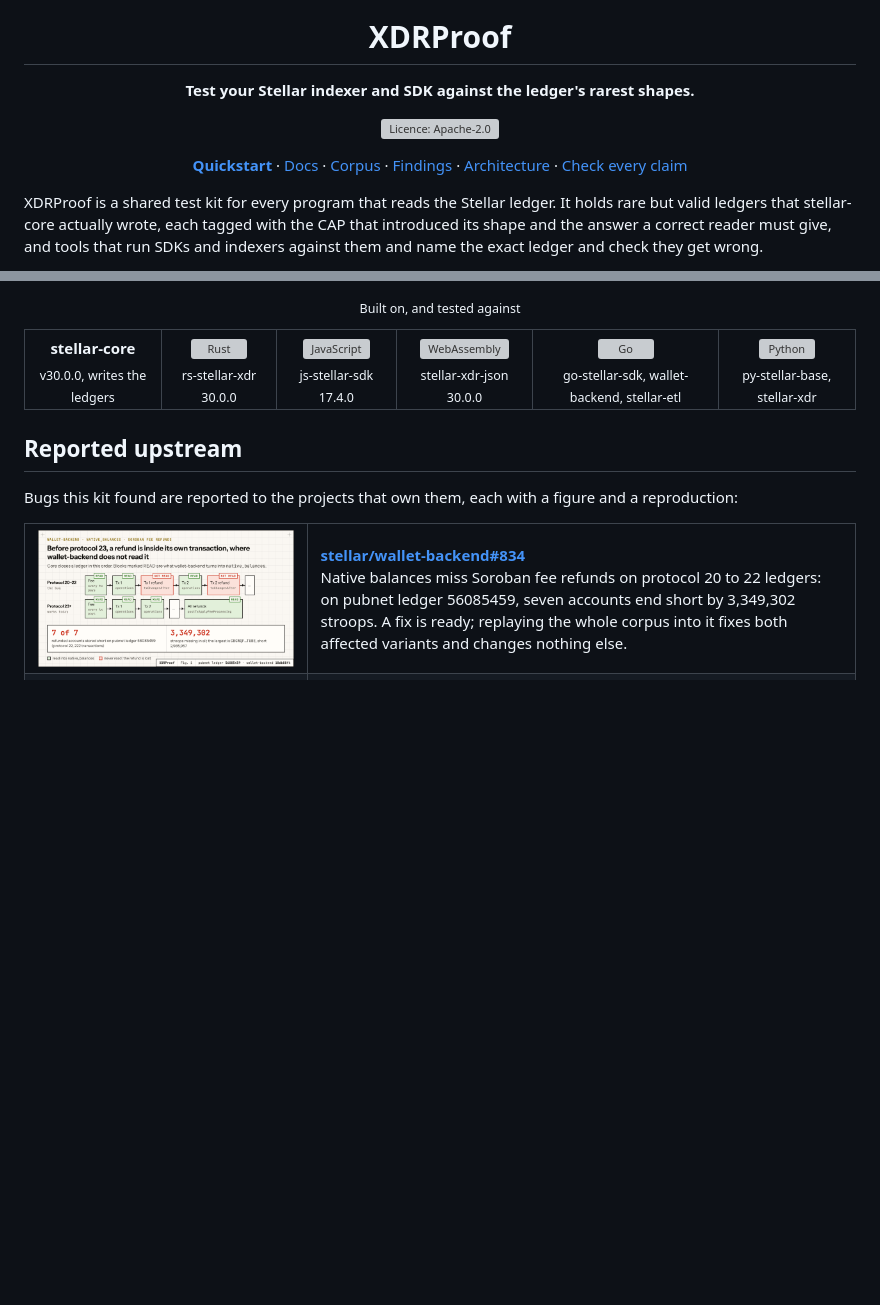
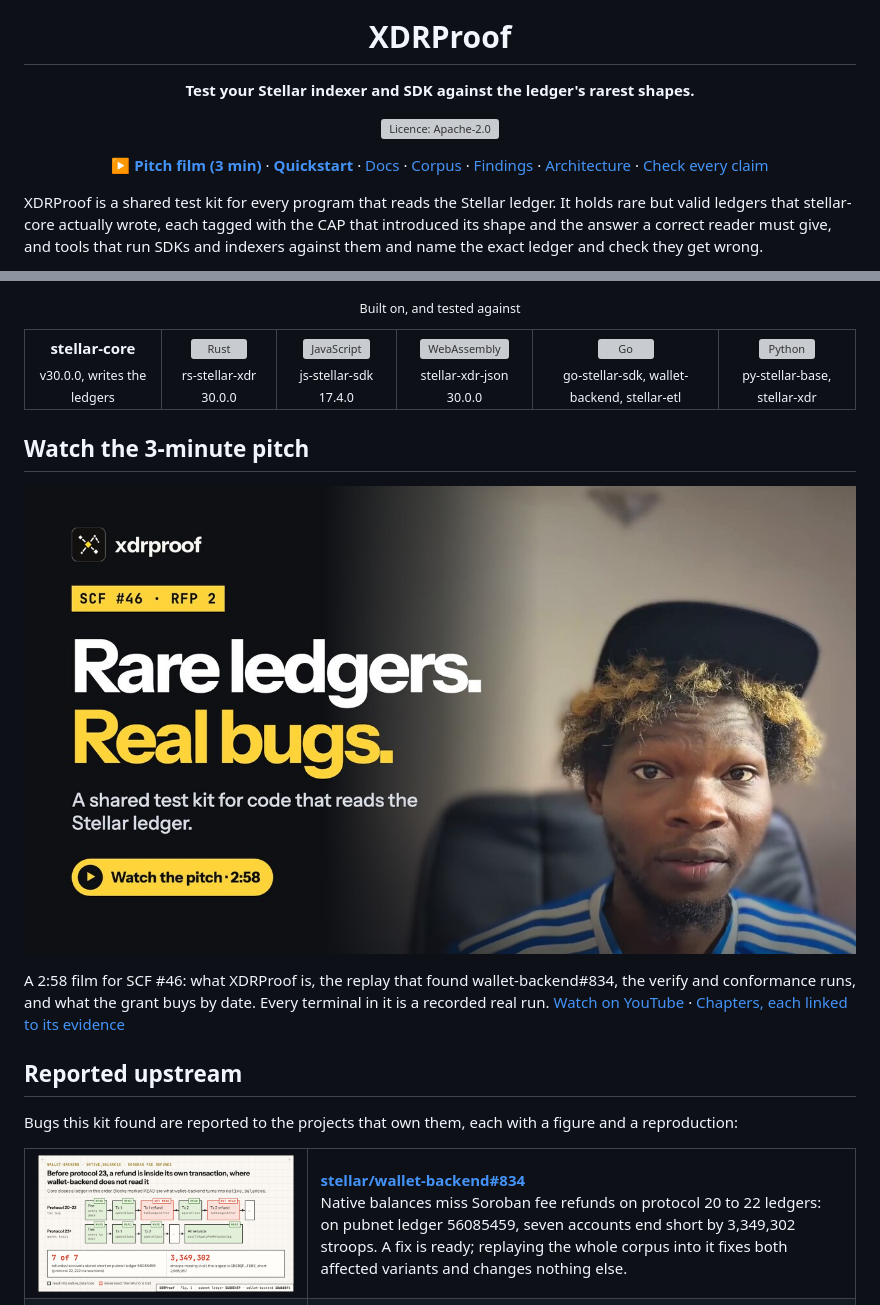
Before and after one commit to XDRProof/xdrproof, a Markdown page: README.md, 2 parts joined by grey strips. Rendered like a GitHub page; pictures changed too: .github/assets/demo-cover.jpg (added); blank space fills up the shorter version; grey boxes are pictures that could not be loaded.

Commit message:
README: the 3-minute pitch film (cover, YouTube link, chapters page)

```diff
--- a/README.md
+++ b/README.md
@@ -16,6 +16,7 @@
 </p>
 
 <p align="center">
+  <b><a href="https://xdrproof.dev/demo">▶ Pitch film (3 min)</a></b> ·
   <b><a href="https://xdrproof.dev/docs/start/quickstart">Quickstart</a></b> ·
   <a href="https://xdrproof.dev/docs">Docs</a> ·
   <a href="https://xdrproof.dev/docs/corpus">Corpus</a> ·
@@ -84,6 +85,16 @@ It gives every team the same hard cases, with the answers checked by stellar-cor
     <td align="center"><img alt="Python" src=".github/assets/logos/python.svg" height="34"><br><sub>py-stellar-base, stellar-xdr</sub></td>
   </tr>
 </table>
+
+## Watch the 3-minute pitch
+
+<p align="center">
+  <a href="https://xdrproof.dev/demo"><img alt="Play the XDRProof pitch film (2:58): Abu, who builds XDRProof, beside the words Rare ledgers. Real bugs." src=".github/assets/demo-cover.jpg" width="100%"></a>
+</p>
+
+A 2:58 film for SCF #46: what XDRProof is, the replay that found wallet-backend#834, the verify and conformance runs,
+and what the grant buys by date. Every terminal in it is a recorded real run.
+[Watch on YouTube](https://youtu.be/zABwPoJ835c) · [Chapters, each linked to its evidence](https://xdrproof.dev/demo)
 
 ## Reported upstream
 
```
